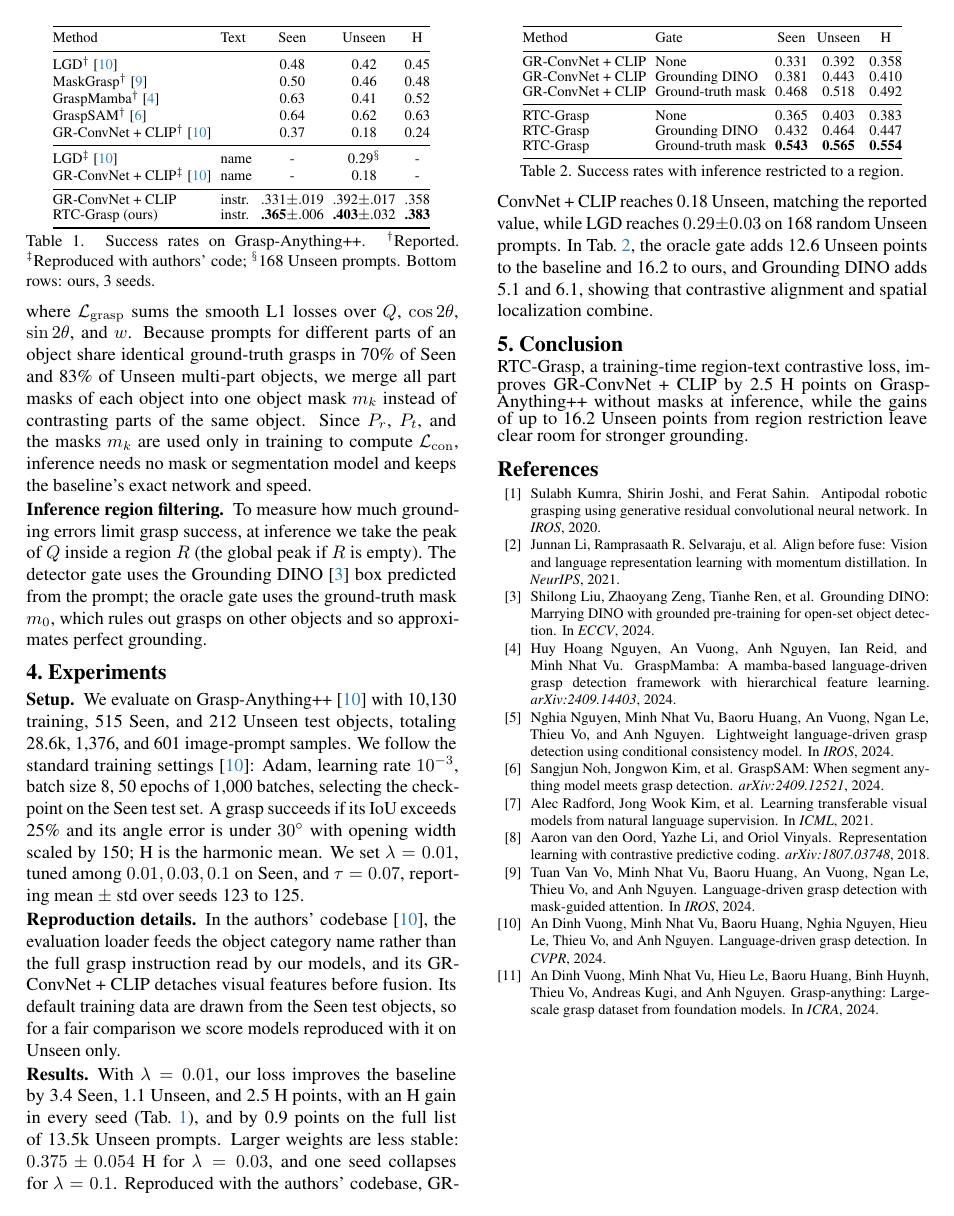
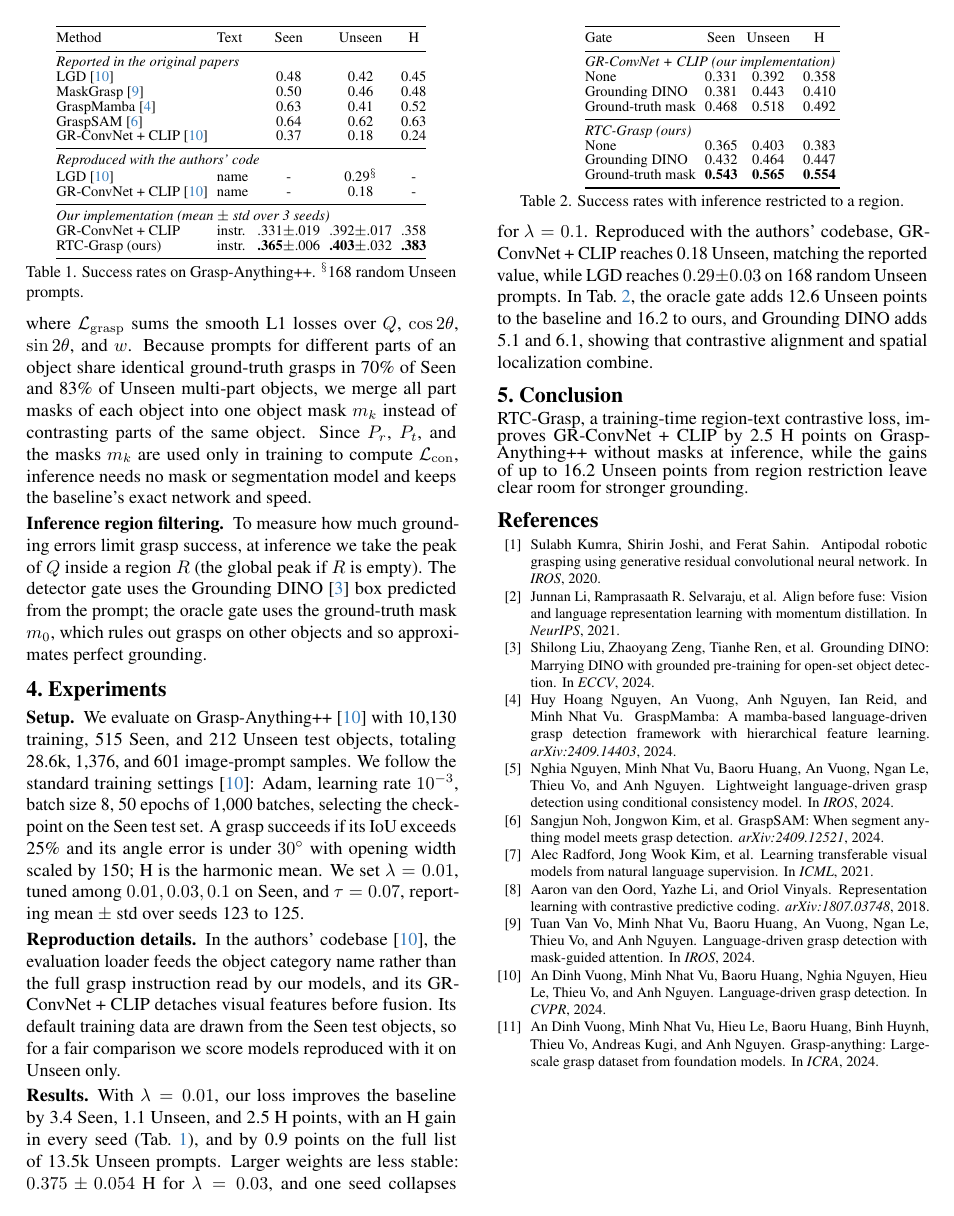
Before and after one commit to hoangducanh1865/PI, a LaTeX paper (lang_grasp/paper/main.tex, which reads lang_grasp/paper/sec/4_experiments.tex): page 2 of 2. Compiled offline with pdfLaTeX.

Commit message:
docs(paper): label the row groups of Tables 1 and 2
Italic group headers say where each block of numbers comes from; they
replace the dagger marks and the repeated method names.

```diff
--- a/lang_grasp/paper/sec/4_experiments.tex
+++ b/lang_grasp/paper/sec/4_experiments.tex
@@ -24,20 +24,23 @@ Its default training data are drawn from the Seen test objects, so for a fair co
     \toprule
     Method & Text & Seen & Unseen & H \\
     \midrule
-    LGD$^\dagger$~\cite{vuong2024language} & & 0.48 & 0.42 & 0.45 \\
-    MaskGrasp$^\dagger$~\cite{vo2024maskgrasp} & & 0.50 & 0.46 & 0.48 \\
-    GraspMamba$^\dagger$~\cite{nguyen2024graspmamba} & & 0.63 & 0.41 & 0.52 \\
-    GraspSAM$^\dagger$~\cite{noh2024graspsam} & & 0.64 & 0.62 & 0.63 \\
-    GR-ConvNet + CLIP$^\dagger$~\cite{vuong2024language} & & 0.37 & 0.18 & 0.24 \\
+    \multicolumn{5}{@{}l}{\textit{Reported in the original papers}} \\
+    LGD~\cite{vuong2024language} & & 0.48 & 0.42 & 0.45 \\
+    MaskGrasp~\cite{vo2024maskgrasp} & & 0.50 & 0.46 & 0.48 \\
+    GraspMamba~\cite{nguyen2024graspmamba} & & 0.63 & 0.41 & 0.52 \\
+    GraspSAM~\cite{noh2024graspsam} & & 0.64 & 0.62 & 0.63 \\
+    GR-ConvNet + CLIP~\cite{vuong2024language} & & 0.37 & 0.18 & 0.24 \\
     \midrule
-    LGD$^\ddagger$~\cite{vuong2024language} & name & - & 0.29$^\S$ & - \\
-    GR-ConvNet + CLIP$^\ddagger$~\cite{vuong2024language} & name & - & 0.18 & - \\
+    \multicolumn{5}{@{}l}{\textit{Reproduced with the authors' code}} \\
+    LGD~\cite{vuong2024language} & name & - & 0.29$^\S$ & - \\
+    GR-ConvNet + CLIP~\cite{vuong2024language} & name & - & 0.18 & - \\
     \midrule
+    \multicolumn{5}{@{}l}{\textit{Our implementation (mean $\pm$ std over 3 seeds)}} \\
     GR-ConvNet + CLIP & instr. & .331$\pm$.019 & .392$\pm$.017 & .358 \\
     RTC-Grasp (ours) & instr. & \textbf{.365}$\pm$.006 & \textbf{.403}$\pm$.032 & \textbf{.383} \\
     \bottomrule
   \end{tabular}
-  \caption{Success rates on Grasp-Anything++. $^\dagger$Reported. $^\ddagger$Reproduced with authors' code; $^\S$168 Unseen prompts. Bottom rows: ours, 3 seeds.}
+  \caption{Success rates on Grasp-Anything++. $^\S$168 random Unseen prompts.}
   \label{tab:main}
 \end{table}
 
@@ -46,17 +49,19 @@ Its default training data are drawn from the Seen test objects, so for a fair co
   \footnotesize
   \renewcommand{\arraystretch}{0.86}
   \setlength{\tabcolsep}{2.5pt}
-  \begin{tabular}{@{}llccc@{}}
+  \begin{tabular}{@{}lccc@{}}
     \toprule
-    Method & Gate & Seen & Unseen & H \\
+    Gate & Seen & Unseen & H \\
     \midrule
-    GR-ConvNet + CLIP & None & 0.331 & 0.392 & 0.358 \\
-    GR-ConvNet + CLIP & Grounding DINO & 0.381 & 0.443 & 0.410 \\
-    GR-ConvNet + CLIP & Ground-truth mask & 0.468 & 0.518 & 0.492 \\
+    \multicolumn{4}{@{}l}{\textit{GR-ConvNet + CLIP (our implementation)}} \\
+    None & 0.331 & 0.392 & 0.358 \\
+    Grounding DINO & 0.381 & 0.443 & 0.410 \\
+    Ground-truth mask & 0.468 & 0.518 & 0.492 \\
     \midrule
-    RTC-Grasp & None & 0.365 & 0.403 & 0.383 \\
-    RTC-Grasp & Grounding DINO & 0.432 & 0.464 & 0.447 \\
-    RTC-Grasp & Ground-truth mask & \textbf{0.543} & \textbf{0.565} & \textbf{0.554} \\
+    \multicolumn{4}{@{}l}{\textit{RTC-Grasp (ours)}} \\
+    None & 0.365 & 0.403 & 0.383 \\
+    Grounding DINO & 0.432 & 0.464 & 0.447 \\
+    Ground-truth mask & \textbf{0.543} & \textbf{0.565} & \textbf{0.554} \\
     \bottomrule
   \end{tabular}
   \caption{Success rates with inference restricted to a region.}
```
Also changed, not shown: lang_grasp/paper/fig/architecture.drawio.png, 1 other file.
